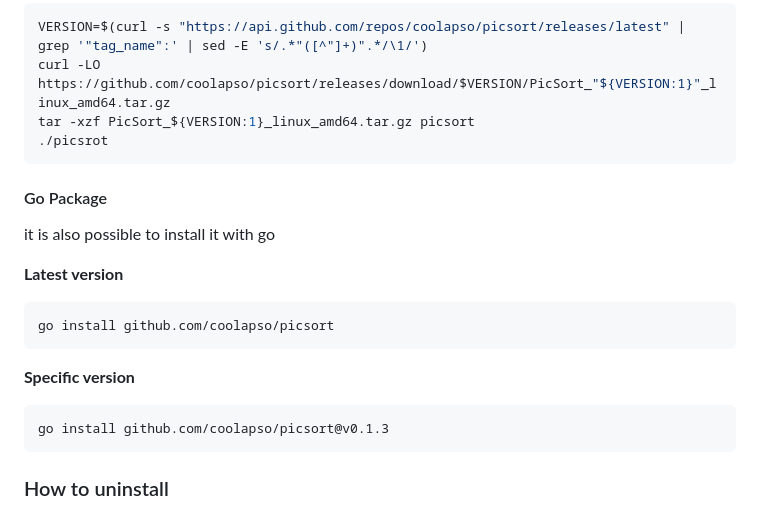
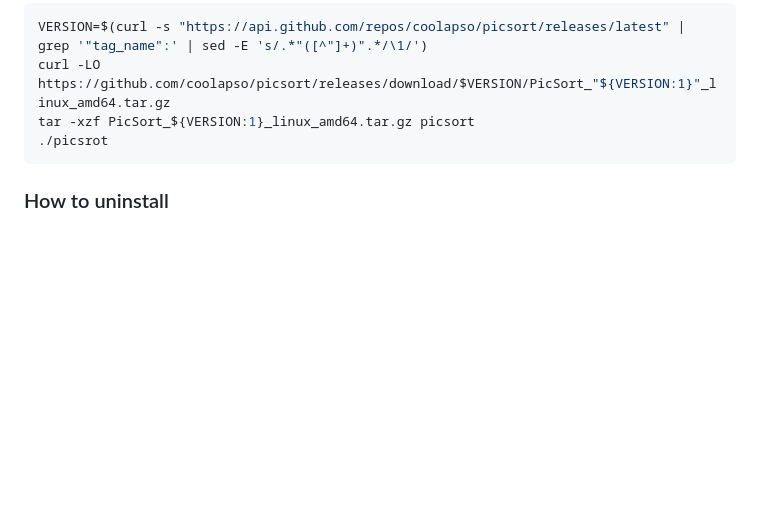
Before and after one commit to coolapso/PicSort, a Markdown page: README.md, the part around the change. Rendered like a GitHub page; blank space fills up the shorter version.

Commit message:
docs(readme): Remove go install method

````diff
--- a/README.md
+++ b/README.md
@@ -112,20 +112,6 @@ tar -xzf PicSort_${VERSION:1}_linux_amd64.tar.gz picsort
 ./picsrot
 ```
 
-#### Go Package
-
-it is also possible to install it with go
-
-**Latest version**
-```bash
-go install github.com/coolapso/picsort
-```
-
-**Specific version**
-```bash
-go install github.com/coolapso/picsort@v0.1.3
-```
-
 ### How to uninstall
 
 To uninstall you just uinstall with your package manager, ir if you used the install script you can use the uninstall script:
````
